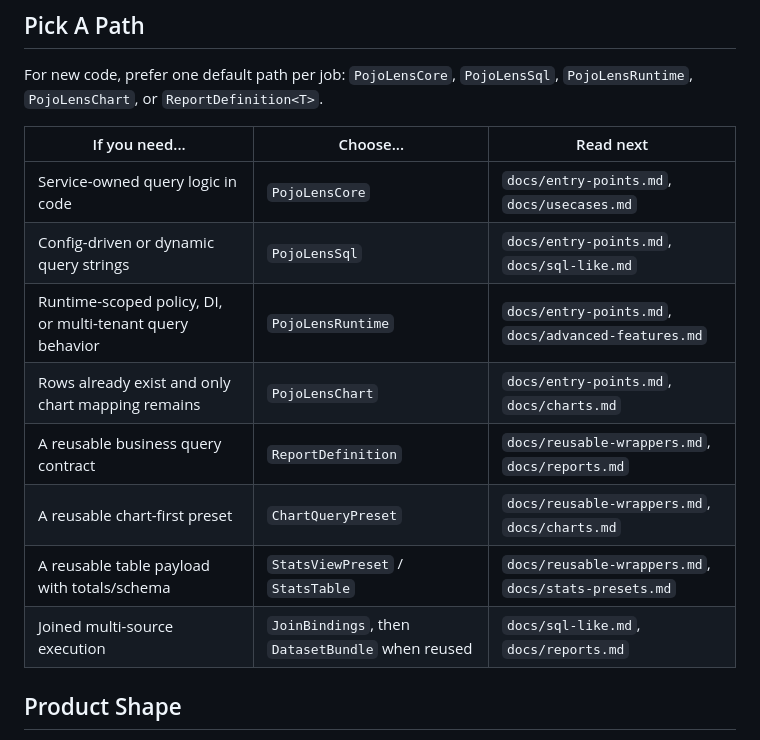
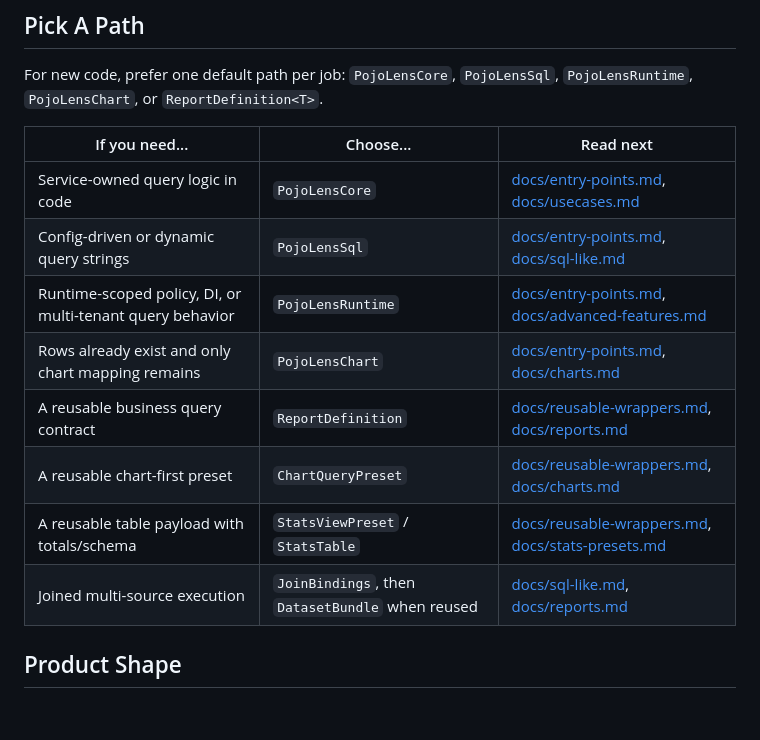
Before and after one commit to LaughingManCommits/PojoLens, a Markdown page: README.md, the part around the change. Rendered like a GitHub page; blank space fills up the shorter version.

Commit message:
markdown readme

```diff
--- a/README.md
+++ b/README.md
@@ -81,16 +81,16 @@ For new code, prefer one default path per job:
 `PojoLensCore`, `PojoLensSql`, `PojoLensRuntime`, `PojoLensChart`, or
 `ReportDefinition<T>`.
 
-| If you need... | Choose... | Read next |
-| --- | --- | --- |
-| Service-owned query logic in code | `PojoLensCore` | `docs/entry-points.md`, `docs/usecases.md` |
-| Config-driven or dynamic query strings | `PojoLensSql` | `docs/entry-points.md`, `docs/sql-like.md` |
-| Runtime-scoped policy, DI, or multi-tenant query behavior | `PojoLensRuntime` | `docs/entry-points.md`, `docs/advanced-features.md` |
-| Rows already exist and only chart mapping remains | `PojoLensChart` | `docs/entry-points.md`, `docs/charts.md` |
-| A reusable business query contract | `ReportDefinition` | `docs/reusable-wrappers.md`, `docs/reports.md` |
-| A reusable chart-first preset | `ChartQueryPreset` | `docs/reusable-wrappers.md`, `docs/charts.md` |
-| A reusable table payload with totals/schema | `StatsViewPreset` / `StatsTable` | `docs/reusable-wrappers.md`, `docs/stats-presets.md` |
-| Joined multi-source execution | `JoinBindings`, then `DatasetBundle` when reused | `docs/sql-like.md`, `docs/reports.md` |
+| If you need...                                            | Choose...                                        | Read next                                                                                              |
+|-----------------------------------------------------------|--------------------------------------------------|--------------------------------------------------------------------------------------------------------|
+| Service-owned query logic in code                         | `PojoLensCore`                                   | [docs/entry-points.md](docs/entry-points.md), [docs/usecases.md](docs/usecases.md)                     |
+| Config-driven or dynamic query strings                    | `PojoLensSql`                                    | [docs/entry-points.md](docs/entry-points.md), [docs/sql-like.md](docs/sql-like.md)                     |
+| Runtime-scoped policy, DI, or multi-tenant query behavior | `PojoLensRuntime`                                | [docs/entry-points.md](docs/entry-points.md), [docs/advanced-features.md](docs/advanced-features.md)   |
+| Rows already exist and only chart mapping remains         | `PojoLensChart`                                  | [docs/entry-points.md](docs/entry-points.md), [docs/charts.md](docs/charts.md)                         |
+| A reusable business query contract                        | `ReportDefinition`                               | [docs/reusable-wrappers.md](docs/reusable-wrappers.md), [docs/reports.md](docs/reports.md)             |
+| A reusable chart-first preset                             | `ChartQueryPreset`                               | [docs/reusable-wrappers.md](docs/reusable-wrappers.md), [docs/charts.md](docs/charts.md)               |
+| A reusable table payload with totals/schema               | `StatsViewPreset` / `StatsTable`                 | [docs/reusable-wrappers.md](docs/reusable-wrappers.md), [docs/stats-presets.md](docs/stats-presets.md) |
+| Joined multi-source execution                             | `JoinBindings`, then `DatasetBundle` when reused | [docs/sql-like.md](docs/sql-like.md), [docs/reports.md](docs/reports.md)                               |
 
 ## Product Shape
 
```
